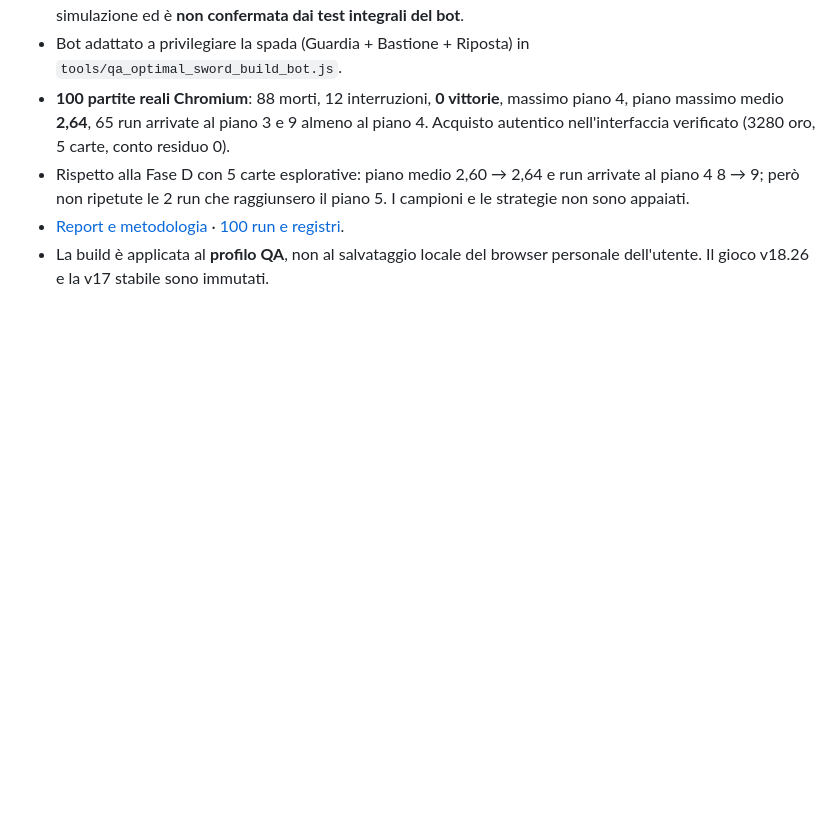
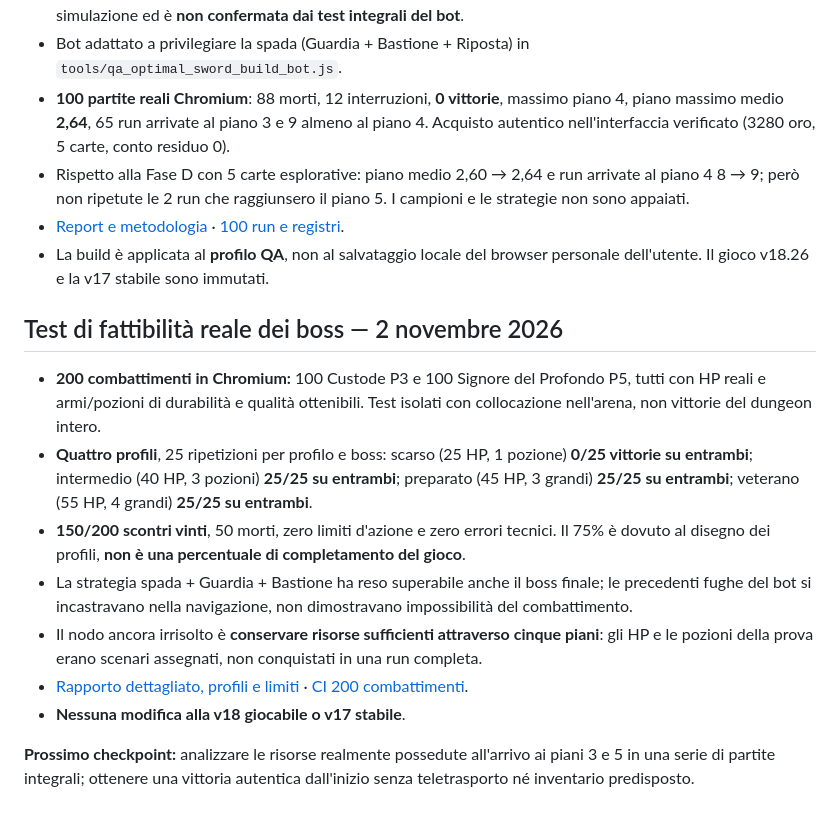
Before and after one commit to DarkVisor5/DarkVisor5.github.io, a Markdown page: threshold-v18-preview/ROADMAP_SVILUPPO.md, the part around the change. Drawn GitHub-style; blank space fills up the shorter version.

Commit message:
docs(threshold): add 200 confirmed normal-HP boss fight results and remaining end-to-end feasibility milestone

```diff
--- a/threshold-v18-preview/ROADMAP_SVILUPPO.md
+++ b/threshold-v18-preview/ROADMAP_SVILUPPO.md
@@ -211,3 +211,15 @@ Il codice giocabile **v18.26** e la versione stabile **v17** sono rimasti invari
 - Rispetto alla Fase D con 5 carte esplorative: piano medio 2,60 → 2,64 e run arrivate al piano 4 8 → 9; però non ripetute le 2 run che raggiunsero il piano 5. I campioni e le strategie non sono appaiati.
 - [Report e metodologia](docs/QA_BUILD_SPADA_GUARDIA_100_PARTITE_2026-11-02.md) · [100 run e registri](https://github.com/DarkVisor5/DarkVisor5.github.io/actions/runs/41468410060).
 - La build è applicata al **profilo QA**, non al salvataggio locale del browser personale dell'utente. Il gioco v18.26 e la v17 stabile sono immutati.
+
+## Test di fattibilità reale dei boss — 2 novembre 2026
+
+- **200 combattimenti in Chromium:** 100 Custode P3 e 100 Signore del Profondo P5, tutti con HP reali e armi/pozioni di durabilità e qualità ottenibili. Test isolati con collocazione nell'arena, non vittorie del dungeon intero.
+- **Quattro profili**, 25 ripetizioni per profilo e boss: scarso (25 HP, 1 pozione) **0/25 vittorie su entrambi**; intermedio (40 HP, 3 pozioni) **25/25 su entrambi**; preparato (45 HP, 3 grandi) **25/25 su entrambi**; veterano (55 HP, 4 grandi) **25/25 su entrambi**.
+- **150/200 scontri vinti**, 50 morti, zero limiti d'azione e zero errori tecnici. Il 75% è dovuto al disegno dei profili, **non è una percentuale di completamento del gioco**.
+- La strategia spada + Guardia + Bastione ha reso superabile anche il boss finale; le precedenti fughe del bot si incastravano nella navigazione, non dimostravano impossibilità del combattimento.
+- Il nodo ancora irrisolto è **conservare risorse sufficienti attraverso cinque piani**: gli HP e le pozioni della prova erano scenari assegnati, non conquistati in una run completa.
+- [Rapporto dettagliato, profili e limiti](docs/QA_FATTIBILITA_BOSS_200_INCONTRI_2026-11-02.md) · [CI 200 combattimenti](https://github.com/DarkVisor5/DarkVisor5.github.io/actions/runs/41472380046).
+- **Nessuna modifica alla v18 giocabile o v17 stabile**.
+
+**Prossimo checkpoint:** analizzare le risorse realmente possedute all'arrivo ai piani 3 e 5 in una serie di partite integrali; ottenere una vittoria autentica dall'inizio senza teletrasporto né inventario predisposto.
```
